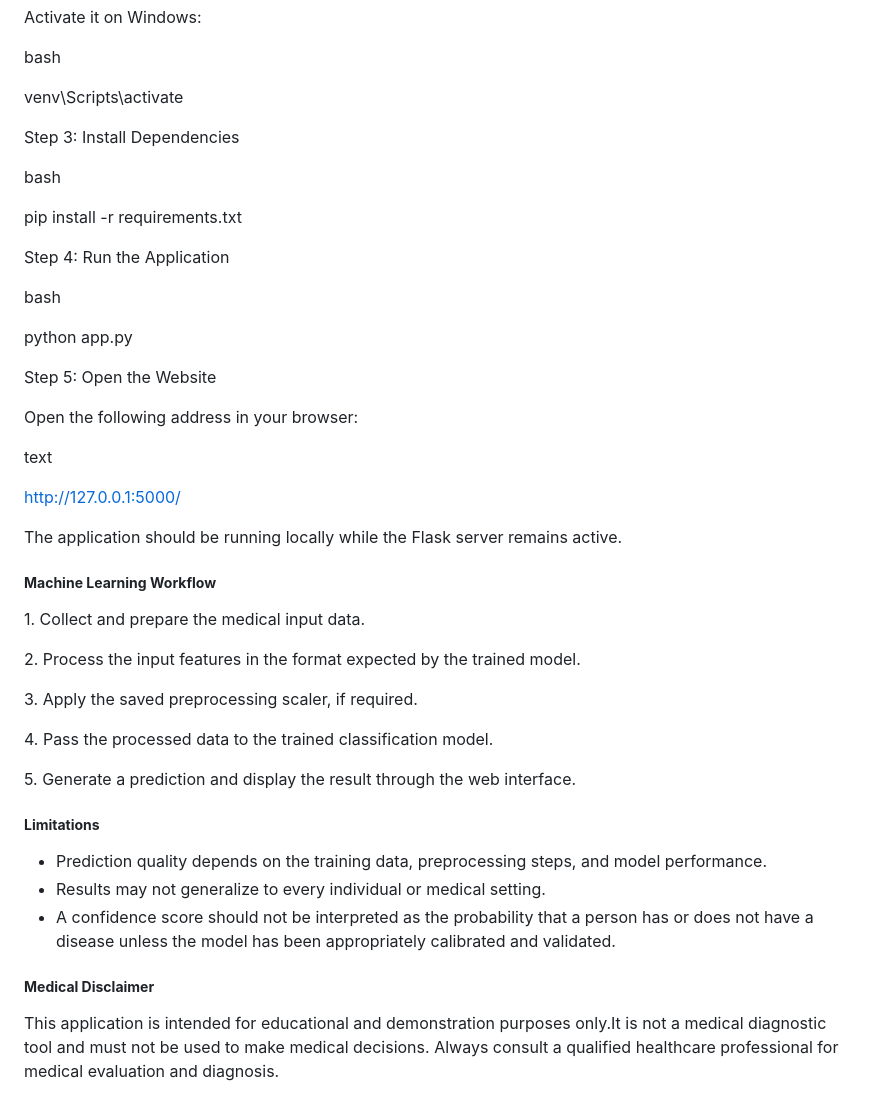
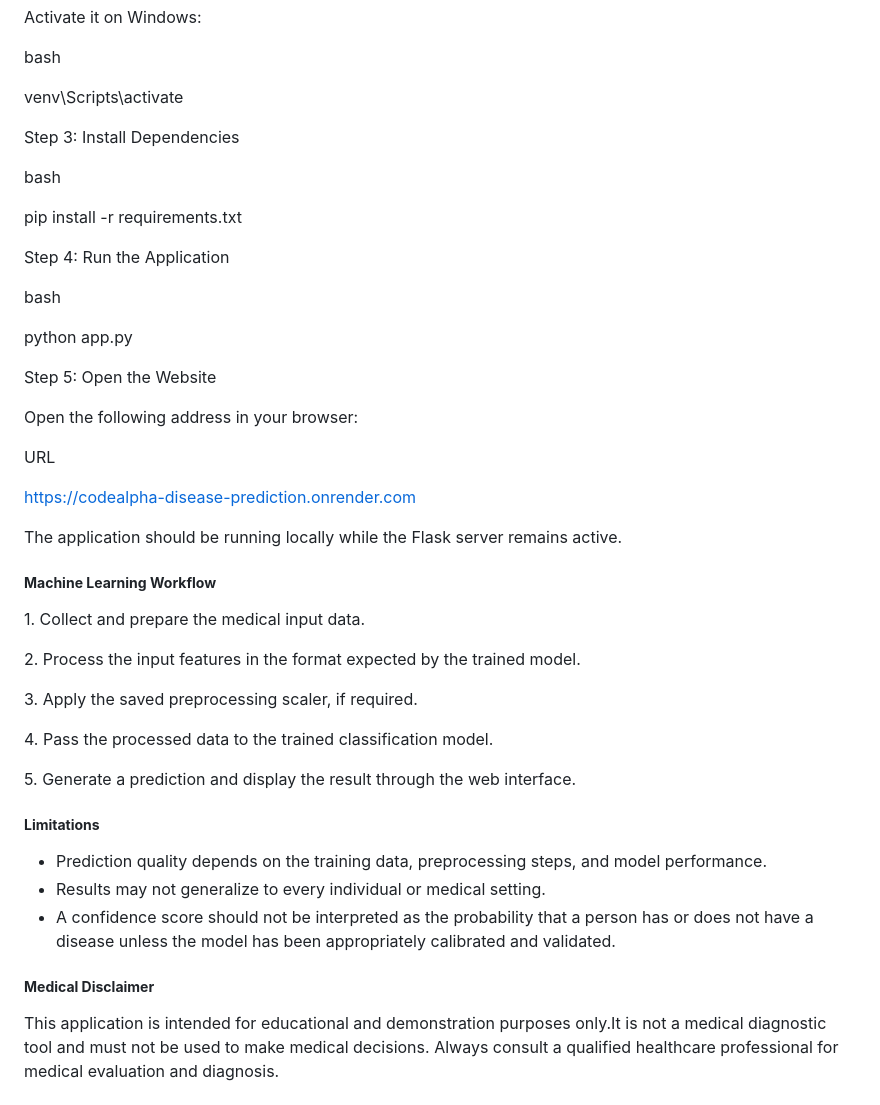
Before and after one commit to Faizankhan-26/codealpha_tasks, a Markdown page: CodeAlpha_Disease_Prediction_Website/README.md, the part around one of its changes. Drawn GitHub-style.

Commit message:
Revise README for clarity and additional information
Updated the README to enhance project details, installation instructions, and added a medical disclaimer.

```diff
--- a/CodeAlpha_Disease_Prediction_Website/README.md
+++ b/CodeAlpha_Disease_Prediction_Website/README.md
@@ -135,55 +91,30 @@ bash
 
 venv\\Scripts\\activate
 
-
-
 &#x20;Step 3: Install Dependencies
-
-
 
 bash
 
 pip install -r requirements.txt
 
-
-
-
-
 Step 4: Run the Application
-
-
 
 bash
 
 python app.py
 
-
-
-
-
 Step 5: Open the Website
-
-
 
 Open the following address in your browser:
 
+URL
 
-
-text
-
-http://127.0.0.1:5000/
-
-
-
-
+https://codealpha-disease-prediction.onrender.com
 
 The application should be running locally while the Flask server remains active.
 
 
-
 ##### **Machine Learning Workflow**
-
-
 
 1\. Collect and prepare the medical input data.
 
@@ -196,19 +127,13 @@ The application should be running locally while the Flask server remains active.
 5\. Generate a prediction and display the result through the web interface.
 
 
-
 ##### **Limitations**
-
-
 
 * &#x20;Prediction quality depends on the training data, preprocessing steps, and model performance.
 * &#x20;Results may not generalize to every individual or medical setting.
 * &#x20;A confidence score should not be interpreted as the probability that a person has or does not have a disease unless the model has been appropriately calibrated and validated.
 
 
-
 ##### &#x20;**Medical Disclaimer**
 
-
-
 This application is intended for educational and demonstration purposes only.It is not a medical diagnostic tool and must not be used to make medical decisions. Always consult a qualified healthcare professional for medical evaluation and diagnosis.
```
Also changed, not shown: other parts of CodeAlpha_Disease_Prediction_Website/README.md (+0 -44 lines).
